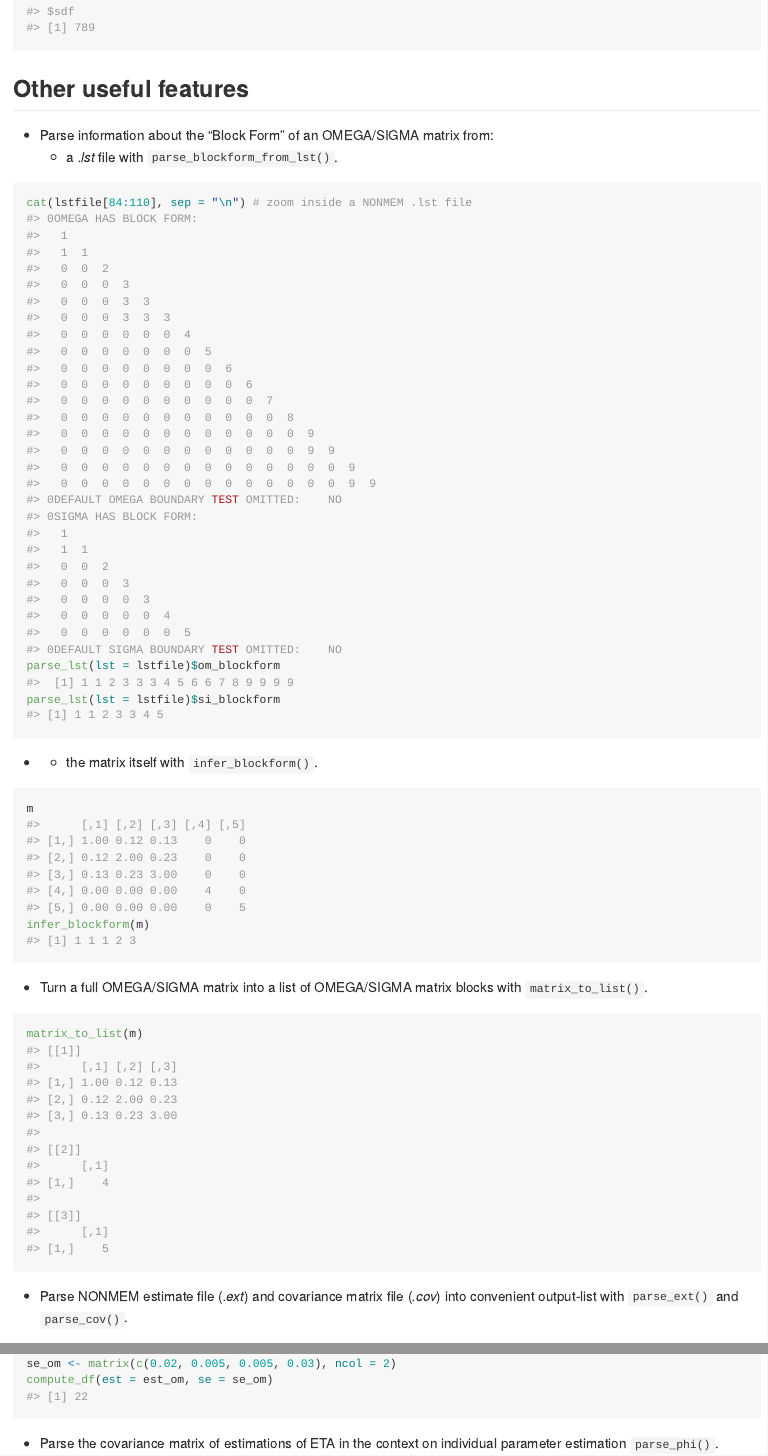
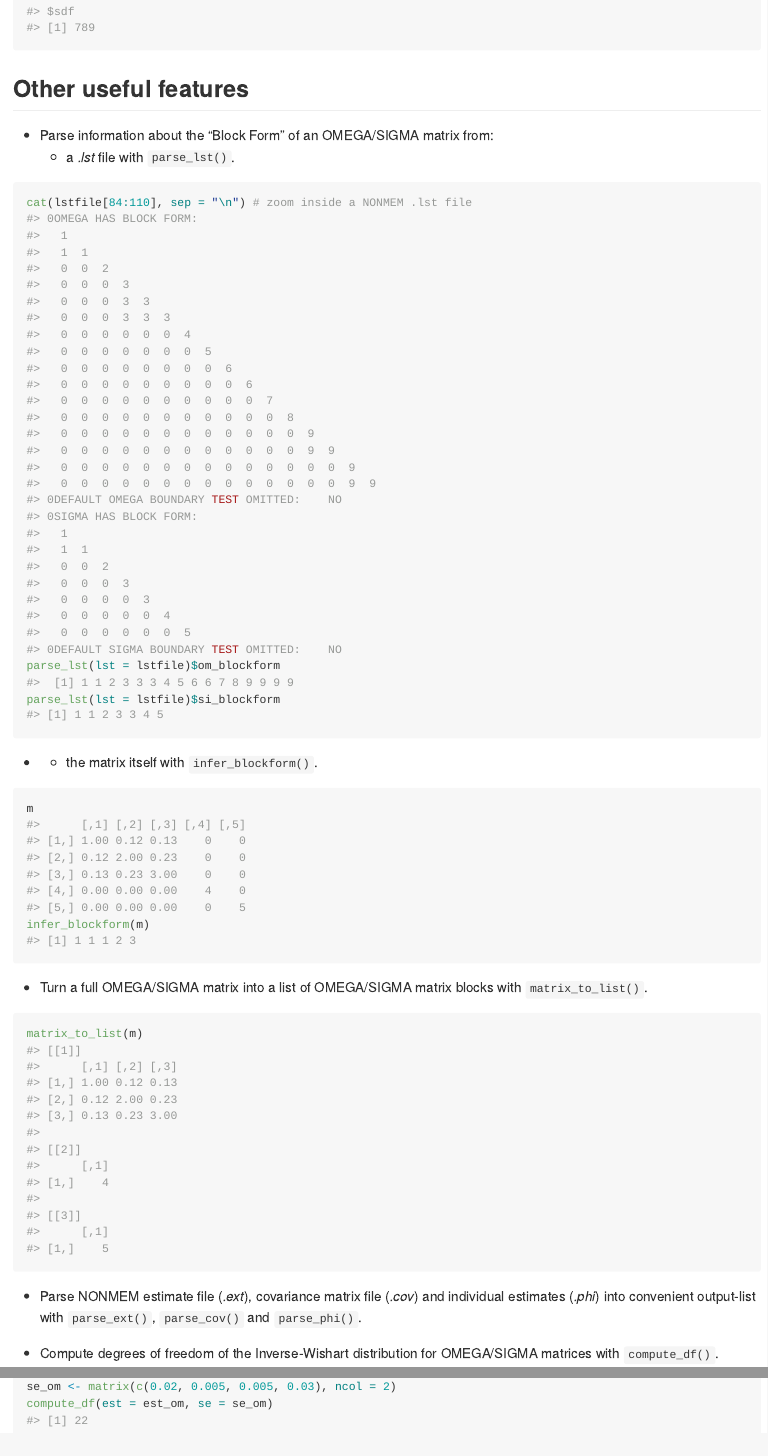
Before and after one commit to FelicienLL/uncrtnty, an R Markdown document (README.Rmd): the page in a window 1100 px wide, from 3520 px down, and a second part further down, joined at a grey line. The pictures show the output file README.md that the author committed with the source, drawn offline in the style of GitHub; badge pictures from the web are left out.

Commit message:
fix readme and update descr

````diff
--- a/README.Rmd
+++ b/README.Rmd
@@ -73,10 +73,8 @@ m <- matrix(c(1, 0.12, 0.13, 0, 0, 0.12, 2, 0.23, 0, 0, 0.13, 0.23, 3, 0, 0, 0,
 ```
 
 
-
-
   * Parse information about the "Block Form" of an OMEGA/SIGMA matrix from:
-    + a *.lst* file with `parse_blockform_from_lst()`.
+    + a *.lst* file with `parse_lst()`.
 ```{r}
 cat(lstfile[84:110], sep = "\n") # zoom inside a NONMEM .lst file
 parse_lst(lst = lstfile)$om_blockform
@@ -96,7 +94,7 @@ infer_blockform(m)
 matrix_to_list(m)
 ```
 
-  * Parse NONMEM estimate file (*.ext*) and covariance matrix file (*.cov*) into convenient output-list with `parse_ext()` and `parse_cov()`.
+  * Parse NONMEM estimate file (*.ext*), covariance matrix file (*.cov*) and individual estimates (*.phi*) into convenient output-list with `parse_ext()`, `parse_cov()` and `parse_phi()`.
 
   * Compute degrees of freedom of the Inverse-Wishart distribution for OMEGA/SIGMA matrices with `compute_df()`.
 ```{r}
@@ -104,5 +102,3 @@ est_om <- matrix(c(0.2, 0.01, 0.01, 0.1), ncol = 2)
 se_om <- matrix(c(0.02, 0.005, 0.005, 0.03), ncol = 2)
 compute_df(est = est_om, se = se_om)
 ```
-
-  * Parse the covariance matrix of estimations of ETA in the context on individual parameter estimation `parse_phi()`.
````
Also changed, not shown: NEWS.md (+3 -0 lines), README.md, 1 other file.
